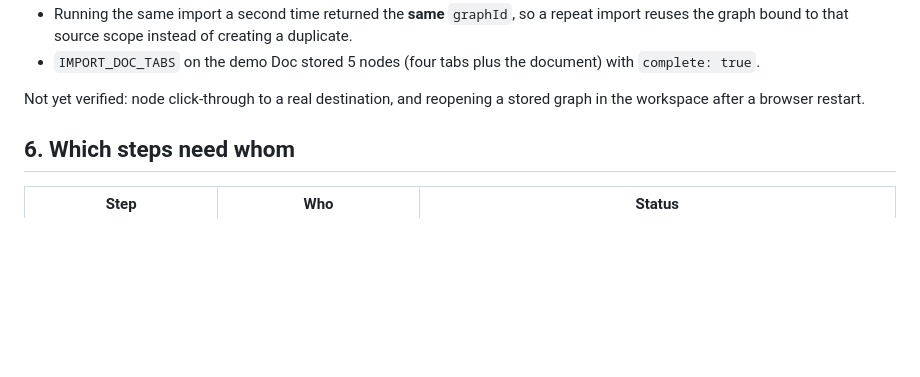
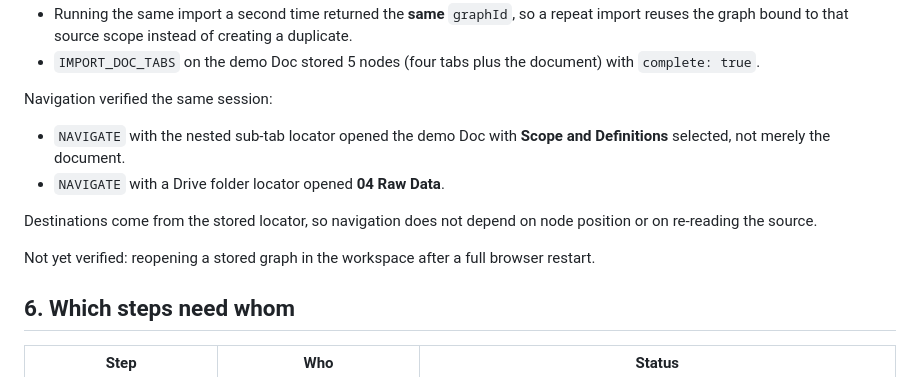
Before and after one commit to SchrodingersCatLooks/graphnav, a Markdown page: GOOGLE_SETUP.md, the part around the change. Drawn GitHub-style; blank space fills up the shorter version.

Commit message:
Record verified node navigation to real destinations
NAVIGATE opened the demo Doc with the nested Scope and Definitions sub-tab
selected, and opened a real Drive folder, both from stored locators rather
than a fresh source read.

This is the property the product rests on: a node keeps a locator back to
its source and navigation actually lands there.

Still unverified: reopening a stored graph after a full browser restart.

Co-Authored-By: Claude Opus 5 <noreply@anthropic.com>

```diff
--- a/GOOGLE_SETUP.md
+++ b/GOOGLE_SETUP.md
@@ -145,8 +145,16 @@ repository; content scripts never open IndexedDB on a Google origin.
 - `IMPORT_DOC_TABS` on the demo Doc stored 5 nodes (four tabs plus the document) with
   `complete: true`.
 
-Not yet verified: node click-through to a real destination, and reopening a stored graph in the
-workspace after a browser restart.
+Navigation verified the same session:
+
+- `NAVIGATE` with the nested sub-tab locator opened the demo Doc with **Scope and Definitions**
+  selected, not merely the document.
+- `NAVIGATE` with a Drive folder locator opened **04 Raw Data**.
+
+Destinations come from the stored locator, so navigation does not depend on node position or on
+re-reading the source.
+
+Not yet verified: reopening a stored graph in the workspace after a full browser restart.
 
 ## 6. Which steps need whom
 
```
Also changed, not shown: TASK_LIST.md (+1 -1 lines).
